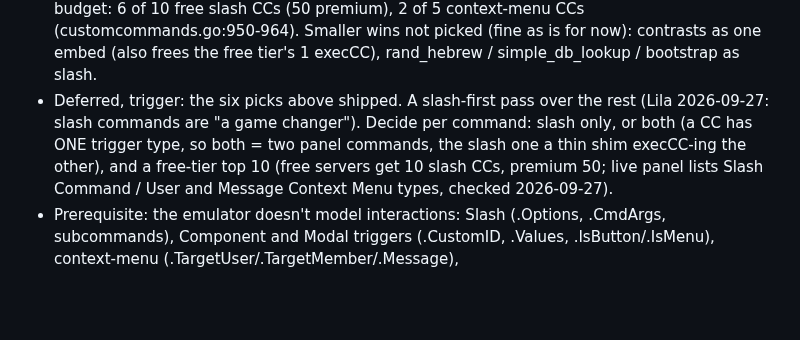
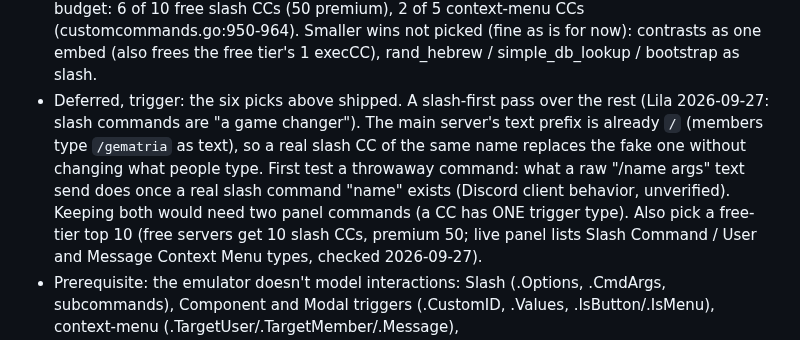
Before and after one commit to lbds137/yagpdb-custom-commands, a Markdown page: docs/FUTURE_IMPROVEMENTS.md, the part around the change. Rendered like a GitHub page; blank space fills up the shorter version.

Commit message:
docs: the main server's text prefix is /, not -; slash-first pass notes the name overlap
Co-Authored-By: Claude Opus 5.5 <noreply@anthropic.com>

```diff
--- a/docs/FUTURE_IMPROVEMENTS.md
+++ b/docs/FUTURE_IMPROVEMENTS.md
@@ -29,9 +29,12 @@ picks, then the minifier.
   Smaller wins not picked (fine as is for now): contrasts as one embed (also frees the
   free tier's 1 execCC), rand_hebrew / simple_db_lookup / bootstrap as slash.
 - Deferred, trigger: the six picks above shipped. A slash-first pass over the rest (Lila
-  2026-09-27: slash commands are "a game changer"). Decide per command: slash only, or
-  both (a CC has ONE trigger type, so both = two panel commands, the slash one a thin shim
-  execCC-ing the other), and a free-tier top 10 (free servers get 10 slash CCs, premium
+  2026-09-27: slash commands are "a game changer"). The main server's text prefix is
+  already `/` (members type `/gematria` as text), so a real slash CC of the same name
+  replaces the fake one without changing what people type. First test a throwaway command:
+  what a raw "/name args" text send does once a real slash command "name" exists (Discord
+  client behavior, unverified). Keeping both would need two panel commands (a CC has ONE
+  trigger type). Also pick a free-tier top 10 (free servers get 10 slash CCs, premium
   50; live panel lists Slash Command / User and Message Context Menu types, checked
   2026-09-27).
 - Prerequisite: the emulator doesn't model interactions: Slash (.Options, .CmdArgs,
```
Also changed, not shown: docs/ARCHITECTURE.md (+1 -1 lines), docs/COMMAND_REVIEW.md (+1 -1 lines).
